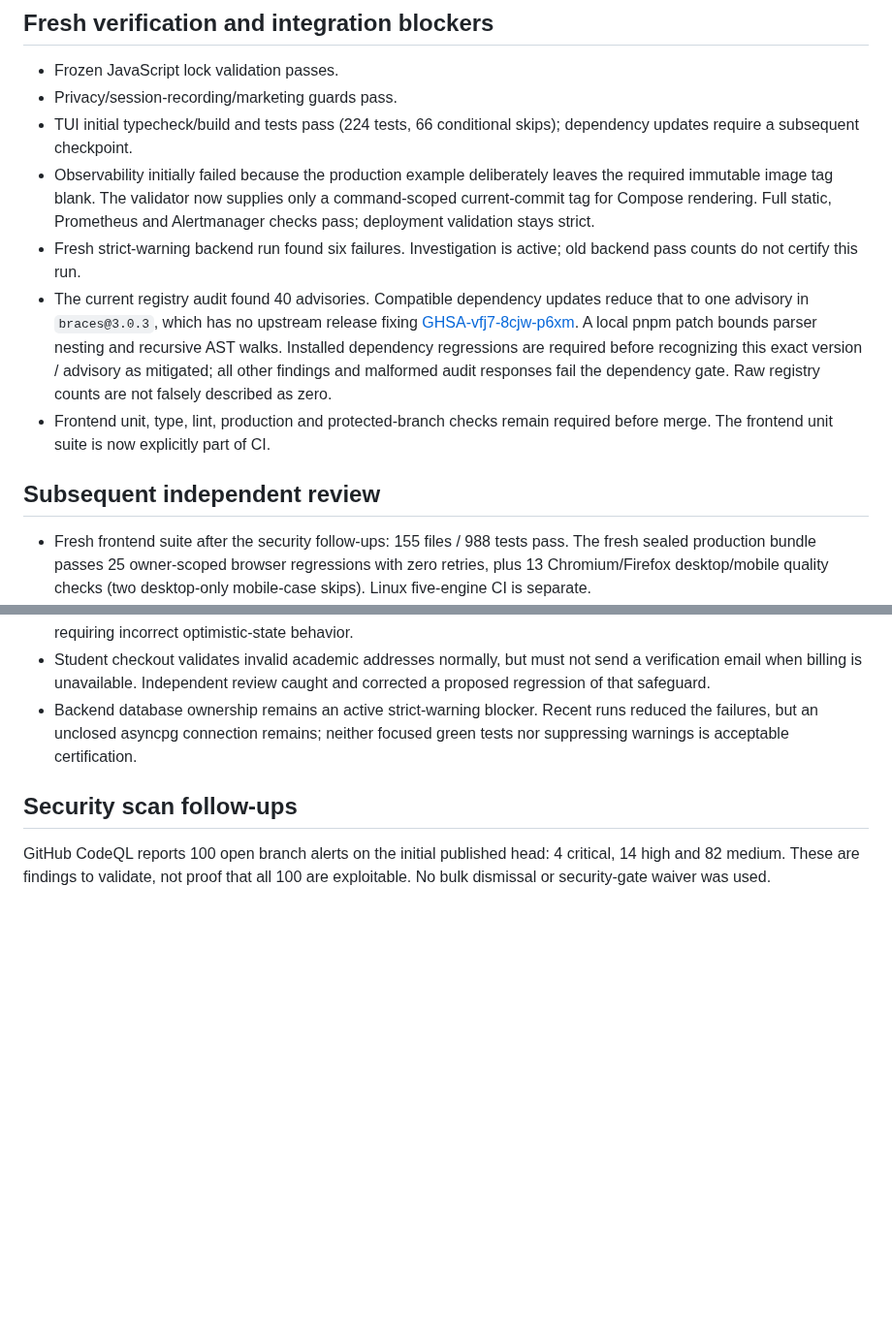
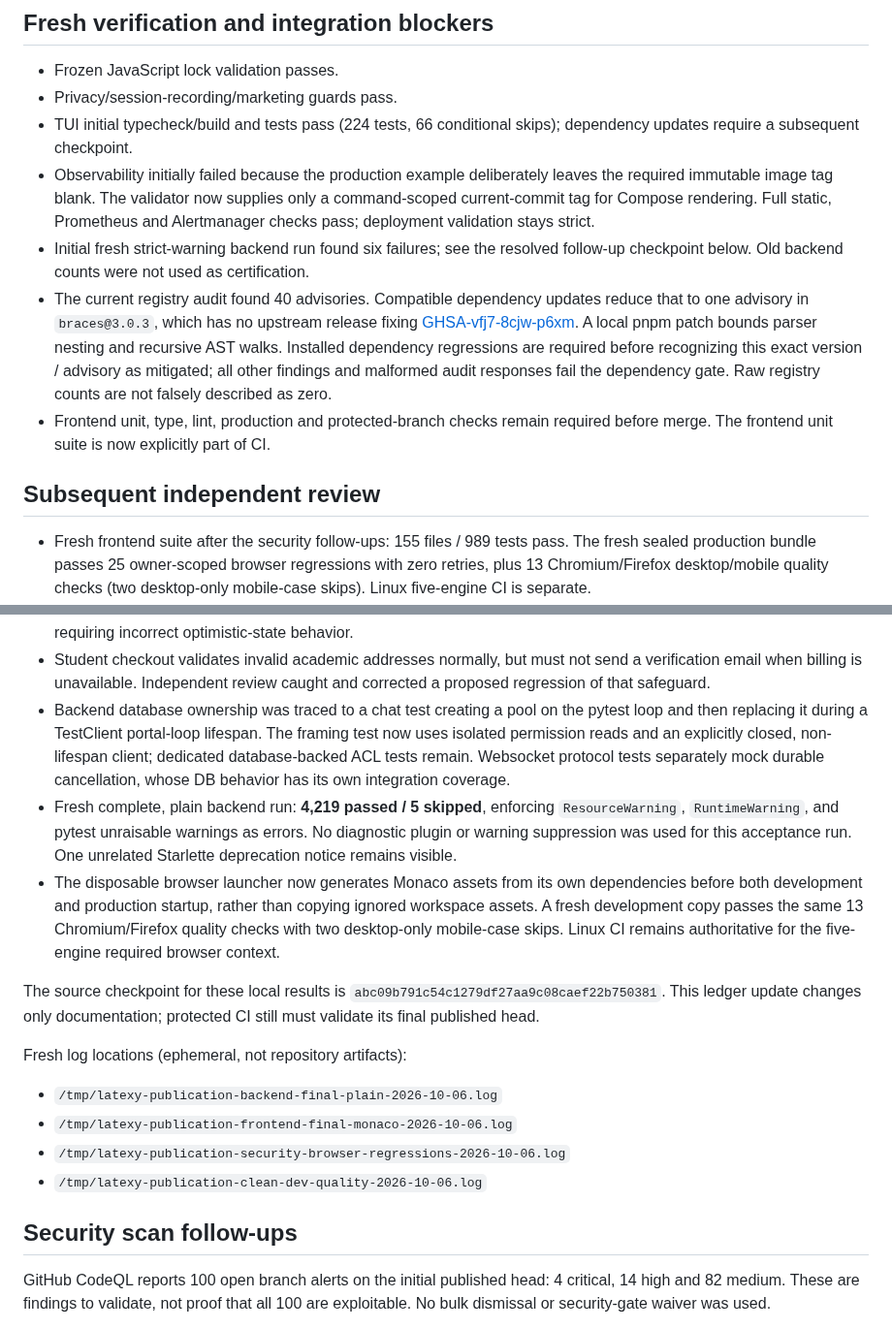
Before and after one commit to sanskarpan/Latexy, a Markdown page: docs/qa/PUBLICATION-2026-10-06.md, 2 parts joined by grey strips. Shown at 97% size. Drawn GitHub-style; blank space fills up the shorter version.

Commit message:
docs: record complete fresh publication validation (refs #1750)

```diff
--- a/docs/qa/PUBLICATION-2026-10-06.md
+++ b/docs/qa/PUBLICATION-2026-10-06.md
@@ -41,8 +41,8 @@ the earlier instruction to defer commits and publication. Integration issue:
   leaves the required immutable image tag blank. The validator now supplies
   only a command-scoped current-commit tag for Compose rendering. Full static,
   Prometheus and Alertmanager checks pass; deployment validation stays strict.
-- Fresh strict-warning backend run found six failures. Investigation is active;
-  old backend pass counts do not certify this run.
+- Initial fresh strict-warning backend run found six failures; see the resolved
+  follow-up checkpoint below. Old backend counts were not used as certification.
 - The current registry audit found 40 advisories. Compatible dependency updates
   reduce that to one advisory in `braces@3.0.3`, which has no upstream release
   fixing [GHSA-vfj7-8cjw-p6xm](https://github.com/advisories/GHSA-vfj7-8cjw-p6xm).
@@ -55,7 +55,7 @@ the earlier instruction to defer commits and publication. Integration issue:
 
 ## Subsequent independent review
 
-- Fresh frontend suite after the security follow-ups: 155 files / 988 tests
+- Fresh frontend suite after the security follow-ups: 155 files / 989 tests
   pass. The fresh sealed production bundle passes 25 owner-scoped browser
   regressions with zero retries, plus 13 Chromium/Firefox desktop/mobile quality
   checks (two desktop-only mobile-case skips). Linux five-engine CI is separate.
@@ -77,9 +77,32 @@ the earlier instruction to defer commits and publication. Integration issue:
 - Student checkout validates invalid academic addresses normally, but must not
   send a verification email when billing is unavailable. Independent review
   caught and corrected a proposed regression of that safeguard.
-- Backend database ownership remains an active strict-warning blocker. Recent
-  runs reduced the failures, but an unclosed asyncpg connection remains; neither
-  focused green tests nor suppressing warnings is acceptable certification.
+- Backend database ownership was traced to a chat test creating a pool on the
+  pytest loop and then replacing it during a TestClient portal-loop lifespan.
+  The framing test now uses isolated permission reads and an explicitly closed,
+  non-lifespan client; dedicated database-backed ACL tests remain. Websocket
+  protocol tests separately mock durable cancellation, whose DB behavior has
+  its own integration coverage.
+- Fresh complete, plain backend run: **4,219 passed / 5 skipped**, enforcing
+  `ResourceWarning`, `RuntimeWarning`, and pytest unraisable warnings as errors.
+  No diagnostic plugin or warning suppression was used for this acceptance run.
+  One unrelated Starlette deprecation notice remains visible.
+- The disposable browser launcher now generates Monaco assets from its own
+  dependencies before both development and production startup, rather than
+  copying ignored workspace assets. A fresh development copy passes the same
+  13 Chromium/Firefox quality checks with two desktop-only mobile-case skips.
+  Linux CI remains authoritative for the five-engine required browser context.
+
+The source checkpoint for these local results is
+`abc09b791c54c1279df27aa9c08caef22b750381`. This ledger update changes only
+documentation; protected CI still must validate its final published head.
+
+Fresh log locations (ephemeral, not repository artifacts):
+
+- `/tmp/latexy-publication-backend-final-plain-2026-10-06.log`
+- `/tmp/latexy-publication-frontend-final-monaco-2026-10-06.log`
+- `/tmp/latexy-publication-security-browser-regressions-2026-10-06.log`
+- `/tmp/latexy-publication-clean-dev-quality-2026-10-06.log`
 
 ## Security scan follow-ups
 
```
